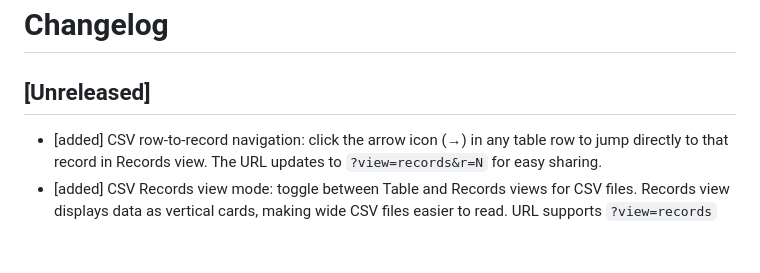
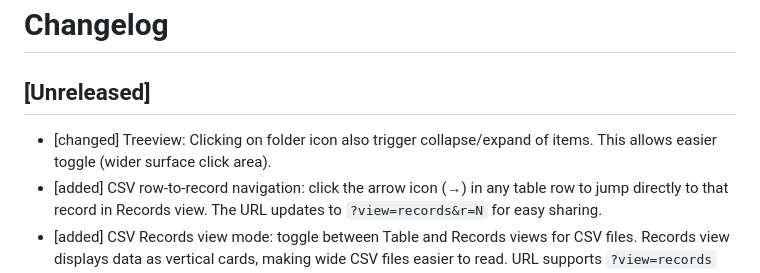
Before and after one commit to nvquanghuy/repoview, a Markdown page: CHANGELOG.md, the part around the change. Rendered like a GitHub page; blank space fills up the shorter version.

Commit message:
changelog for chevron toggle

```diff
--- a/CHANGELOG.md
+++ b/CHANGELOG.md
@@ -2,6 +2,7 @@
 
 ## [Unreleased]
 
+- [changed] Treeview: Clicking on folder icon also trigger collapse/expand of items. This allows easier toggle (wider surface click area).
 - [added] CSV row-to-record navigation: click the arrow icon (→) in any table row to jump directly to that record in Records view. The URL updates to `?view=records&r=N` for easy sharing.
 - [added] CSV Records view mode: toggle between Table and Records views for CSV files. Records view displays data as vertical cards, making wide CSV files easier to read. URL supports `?view=records` and `?view=records&r=N` for direct linking to specific records.
 - [changed] Moved view toggle (Preview/Code, Table/Records) from breadcrumb bar to a new file header bar below the breadcrumb, following GitHub's layout. The file header bar also displays file metadata like size and MIME type for binary files.
```
